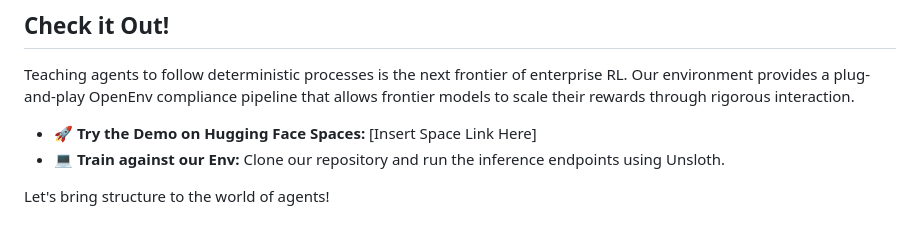
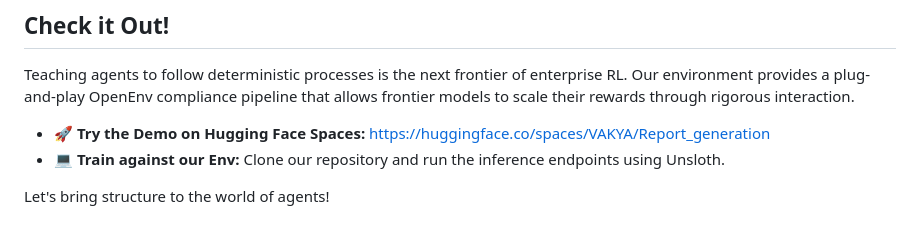
Before and after one commit to VakdeviKankipati/report_generation, a Markdown page: hf_mini_blog.md, the part around the change. Drawn GitHub-style.

```diff
--- a/hf_mini_blog.md
+++ b/hf_mini_blog.md
@@ -49,7 +49,7 @@ If the agent tries to shortcut the workflow, it receives machine-readable error
 
 Teaching agents to follow deterministic processes is the next frontier of enterprise RL. Our environment provides a plug-and-play OpenEnv compliance pipeline that allows frontier models to scale their rewards through rigorous interaction.
 
-* 🚀 **Try the Demo on Hugging Face Spaces:** [Insert Space Link Here]
+* 🚀 **Try the Demo on Hugging Face Spaces:** [https://huggingface.co/spaces/VAKYA/Report_generation](https://huggingface.co/spaces/VAKYA/Report_generation)
 * 💻 **Train against our Env:** Clone our repository and run the inference endpoints using Unsloth.
 
 Let's bring structure to the world of agents!
```
Also changed, not shown: README.md (+1 -1 lines).
